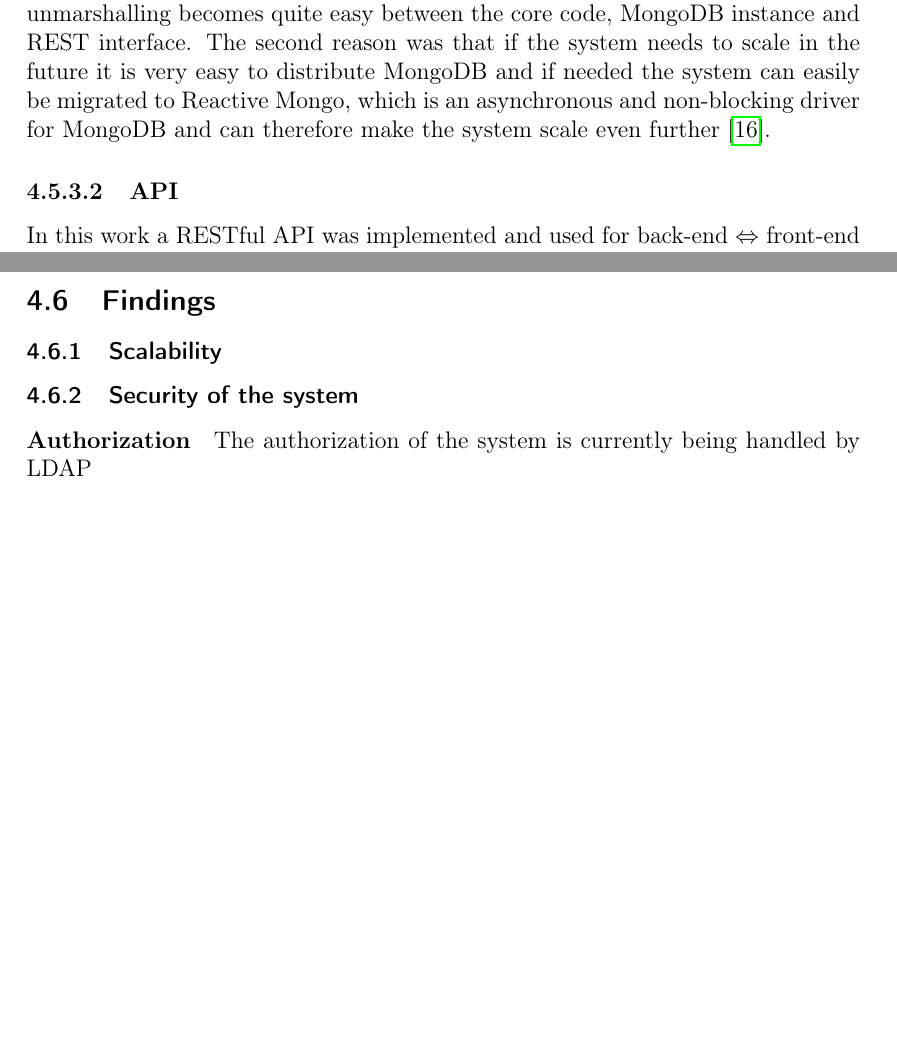
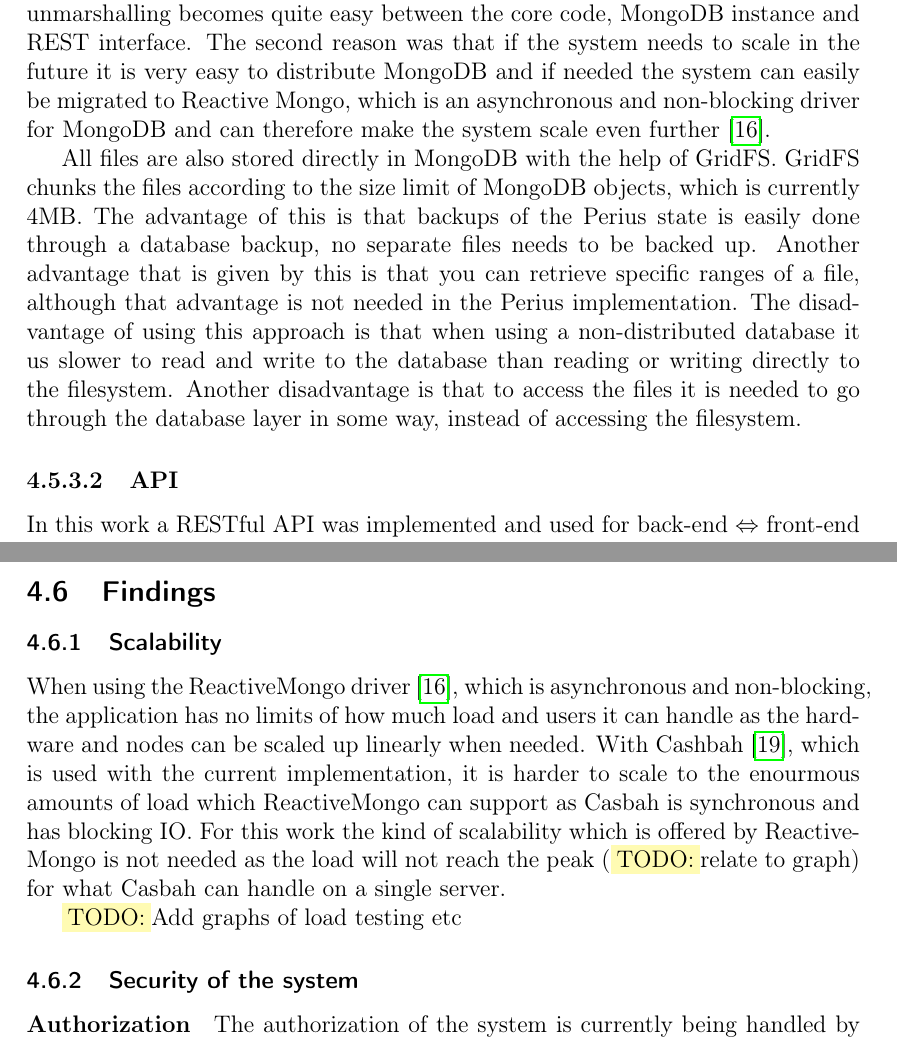
Before and after one commit to spydon/master-thesis, a LaTeX paper (tex/paper.tex): two parts of pages 14 and 15 of 20 before the commit and two parts of pages 14 and 16 of 21 after it, joined at a grey line, cut so that both start at the same text, the shorter picture padded with empty space. Compiled offline with pdfLaTeX.

Commit message:
Added scalability and GridFS discussion

```diff
--- a/tex/paper.tex
+++ b/tex/paper.tex
@@ -121,7 +121,7 @@
 \providecommand{\keywords}[1]{\textbf{\textit{Keywords: }} #1}
 
 %}}}
-\title{\textbf{Designing a Virtual Security Layer for Cloud Content}}
+\title{\textbf{Designing a Virtual Security Management Layer for Cloud Content}}
 \author{Lukas Klingsbo}
 
 
@@ -466,6 +466,16 @@ scale in the future it is very easy to distribute MongoDB and if needed the syst
 migrated to Reactive Mongo, which is an asynchronous and non-blocking driver for MongoDB and can
 therefore make the system scale even further~\cite{REACTIVEMONGO}.
 
+All files are also stored directly in MongoDB with the help of GridFS. GridFS chunks the files
+according to the size limit of MongoDB objects, which is currently 4MB. The advantage of this is
+that backups of the Perius state is easily done through a database backup, no separate files
+needs to be backed up. Another advantage that is given by this is that you can retrieve specific
+ranges of a file, although that advantage is not needed in the Perius implementation. The
+disadvantage of using this approach is that when using a non-distributed database it us slower
+to read and write to the database than reading or writing directly to the filesystem. Another
+disadvantage is that to access the files it is needed to go through the database layer in some
+way, instead of accessing the filesystem.
+
 \subsubsubsection{API}
 \label{sec:API}
 In this work a RESTful API was implemented and used for back-end $\Iff$ front-end
@@ -512,6 +522,15 @@ should present a file structure where both content and containers are shown.
 
 \subsection{Findings}
 \subsubsection{Scalability}
+When using the ReactiveMongo driver~\cite{REACTIVEMONGO}, which is asynchronous and non-blocking,
+the application has no limits of how much load and users it can handle as the hardware and nodes
+can be scaled up linearly when needed. With Cashbah~\cite{CASBAH}, which is used with the current
+implementation, it is harder to scale to the enourmous amounts of load which ReactiveMongo can
+support as Casbah is synchronous and has blocking IO. For this work the kind of scalability which
+is offered by ReactiveMongo is not needed as the load will not reach the peak (\fix relate to
+graph) for what Casbah can handle on a single server.
+
+\fix Add graphs of load testing etc
 
 \subsubsection{Security of the system}
 \paragraph{Authorization}
```
Also changed, not shown: tex/references.bib (+7 -0 lines), tex/paper.pdf, tex/paper.tex (11 more changed lines).
